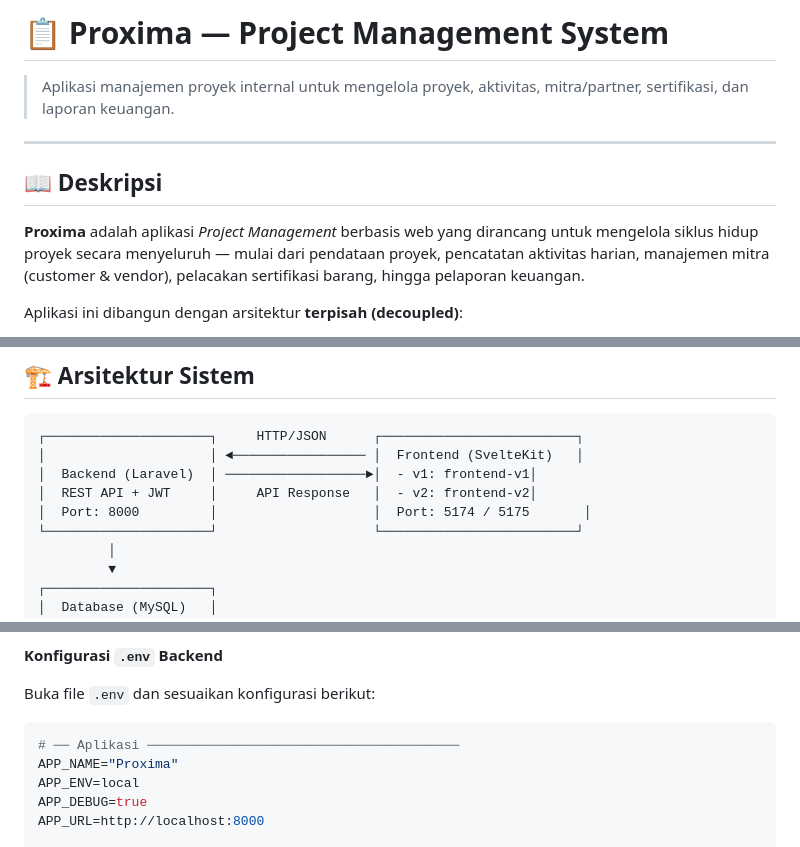
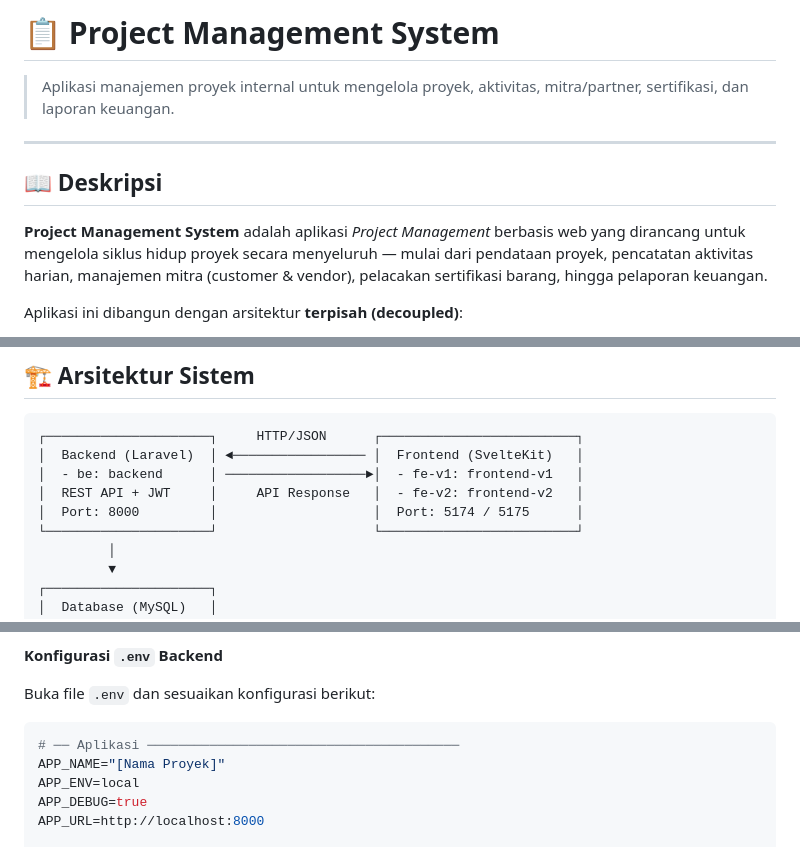
Before and after one commit to kupzed/project-management, a Markdown page: README.md, 3 parts joined by grey strips. Rendered like a GitHub page.

````diff
--- a/README.md
+++ b/README.md
@@ -1,4 +1,4 @@
-# 📋 Proxima — Project Management System
+# 📋 Project Management System
 
 > Aplikasi manajemen proyek internal untuk mengelola proyek, aktivitas, mitra/partner, sertifikasi, dan laporan keuangan.
 
@@ -6,7 +6,7 @@
 
 ## 📖 Deskripsi
 
-**Proxima** adalah aplikasi _Project Management_ berbasis web yang dirancang untuk mengelola siklus hidup proyek secara menyeluruh — mulai dari pendataan proyek, pencatatan aktivitas harian, manajemen mitra (customer & vendor), pelacakan sertifikasi barang, hingga pelaporan keuangan.
+**Project Management System** adalah aplikasi _Project Management_ berbasis web yang dirancang untuk mengelola siklus hidup proyek secara menyeluruh — mulai dari pendataan proyek, pencatatan aktivitas harian, manajemen mitra (customer & vendor), pelacakan sertifikasi barang, hingga pelaporan keuangan.
 
 Aplikasi ini dibangun dengan arsitektur **terpisah (decoupled)**:
 
@@ -30,10 +30,10 @@ Aplikasi ini dibangun dengan arsitektur **terpisah (decoupled)**:
 
 ```
 ┌─────────────────────┐     HTTP/JSON      ┌─────────────────────────┐
-│                     │ ◄───────────────── │  Frontend (SvelteKit)   │
-│  Backend (Laravel)  │ ──────────────────►│  - v1: frontend-v1│
-│  REST API + JWT     │     API Response   │  - v2: frontend-v2│
-│  Port: 8000         │                    │  Port: 5174 / 5175       │
+│  Backend (Laravel)  │ ◄───────────────── │  Frontend (SvelteKit)   │
+│  - be: backend      │ ──────────────────►│  - fe-v1: frontend-v1   │
+│  REST API + JWT     │     API Response   │  - fe-v2: frontend-v2   │
+│  Port: 8000         │                    │  Port: 5174 / 5175      │
 └─────────────────────┘                    └─────────────────────────┘
          │
          ▼
@@ -148,7 +148,7 @@ Buka file `.env` dan sesuaikan konfigurasi berikut:
 
 ```env
 # ── Aplikasi ────────────────────────────────────────
-APP_NAME="Proxima"
+APP_NAME="[Nama Proyek]"
 APP_ENV=local
 APP_DEBUG=true
 APP_URL=http://localhost:8000
````
